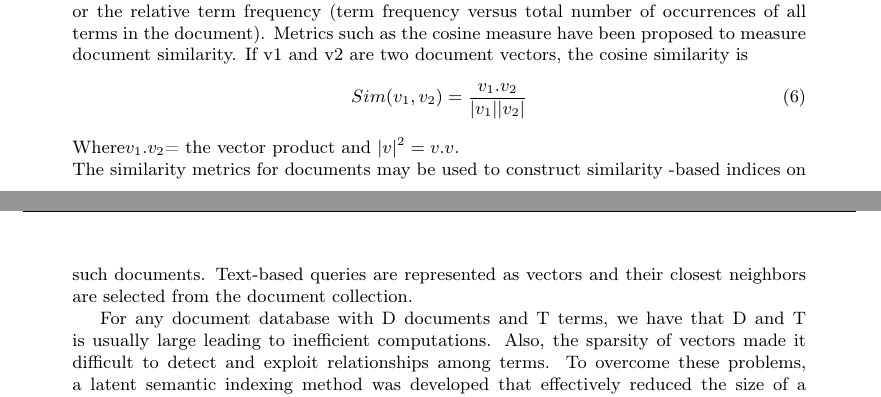
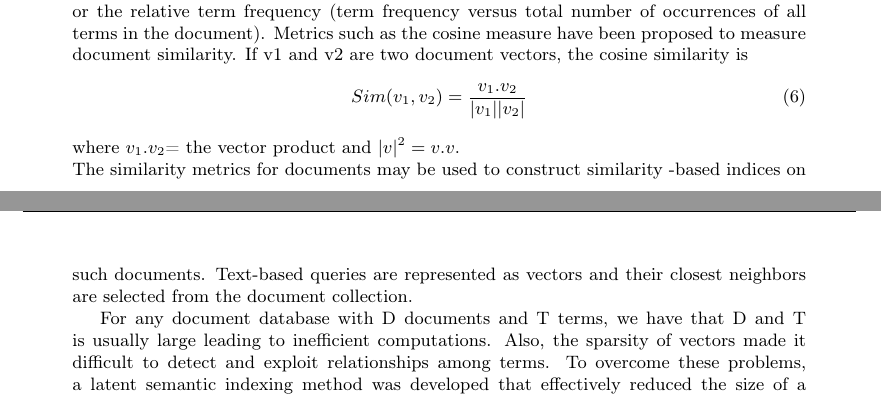
Before and after one commit to Izakey/web-mining, a LaTeX document (632.tex): two parts of pages 12 and 13 of 17, joined at a grey line, cut so that both start at the same text. Compiled offline with pdfLaTeX.

Commit message:
Adjust that Equations, put a space after where to define the dot product

```diff
--- a/632.tex
+++ b/632.tex
@@ -235,8 +235,9 @@ In order to model text, a machine representation of world knowledge is built and
         Given a set of D documents and a set of T terms, each document could be modeled as a vector V in a T-dimensional space $R^{t}$.
 The jth coordinate of V is a number that measures the association of the jth term with respect to the given document. Vj is set at 0 if document does not contain the term and Vj is set at 1 as long as the Jth term occurs in the document, or let Vj be the term frequency (number of occurrences of the term Tj in the document) or the relative term frequency (term frequency versus total number of occurrences of all terms in the document).
 Metrics such as the cosine measure have been proposed to measure document similarity. If v1 and v2 are two document vectors, the cosine similarity is
- \begin{equation}Sim(v_{1},v_{2}) = \frac{v_{1}.v_{2}}{|v_{1}||v_{2}|} \end{equation}
-Where$ v_{1}.v_{2}$= the vector product and $|v|^{2} = v.v.$
+\begin{equation}
+Sim(v_{1},v_{2}) = \frac{v_{1}.v_{2}}{|v_{1}||v_{2}|}
+\end{equation} where $ v_{1}.v_{2}$= the vector product and $|v|^{2} = v.v.$
 \newline The similarity metrics for documents may be used to construct similarity -based indices on such documents. Text-based queries are represented as vectors and their closest neighbors are selected from the document collection.
 
 For any document database with D documents and T terms, we have that D and T is usually large leading to inefficient computations. Also, the sparsity of vectors made it difficult to detect and exploit relationships among terms. To overcome these problems, a latent semantic indexing method was developed that effectively reduced the size of a frequency table for analysis.
```
Also changed, not shown: 632.pdf, 1 other file.
